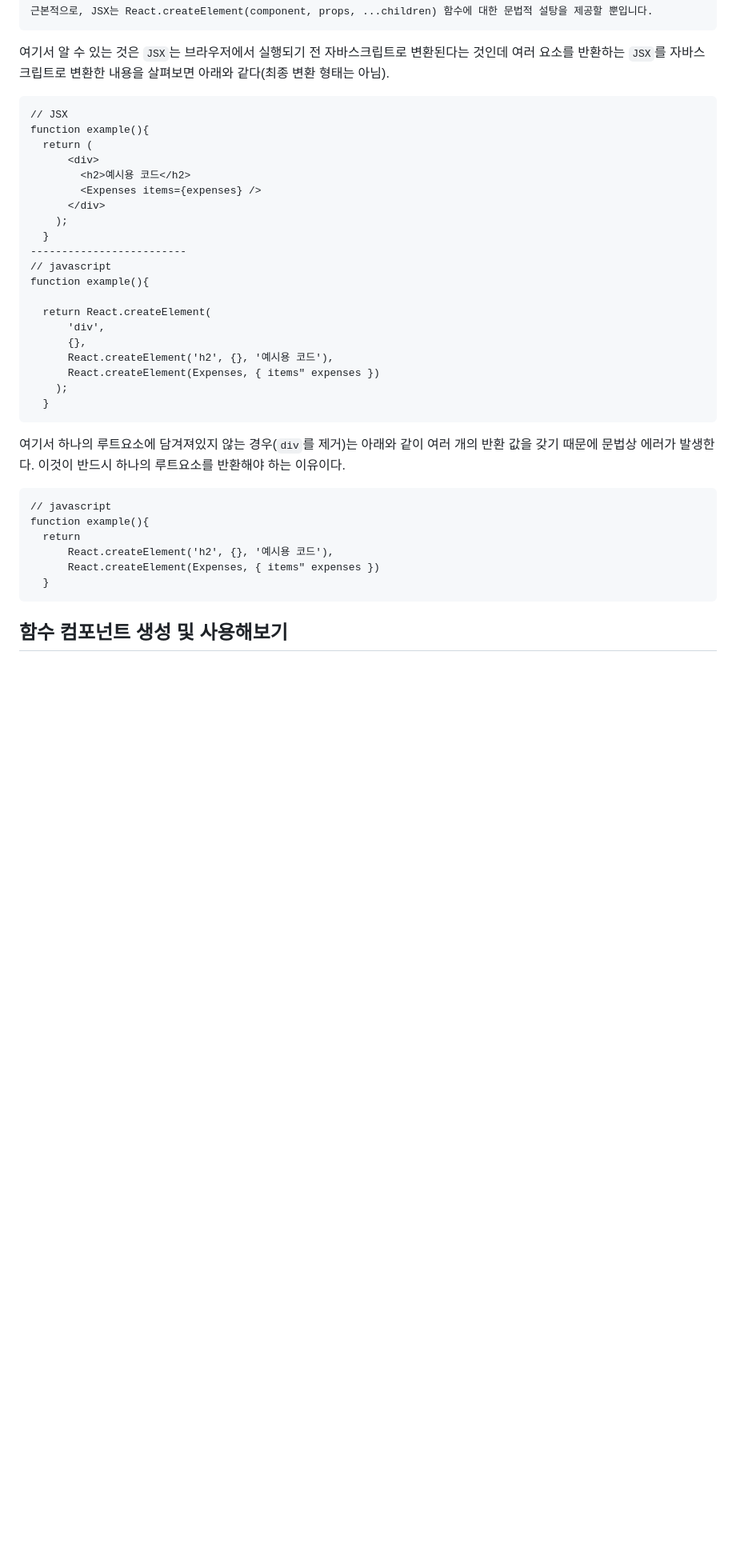
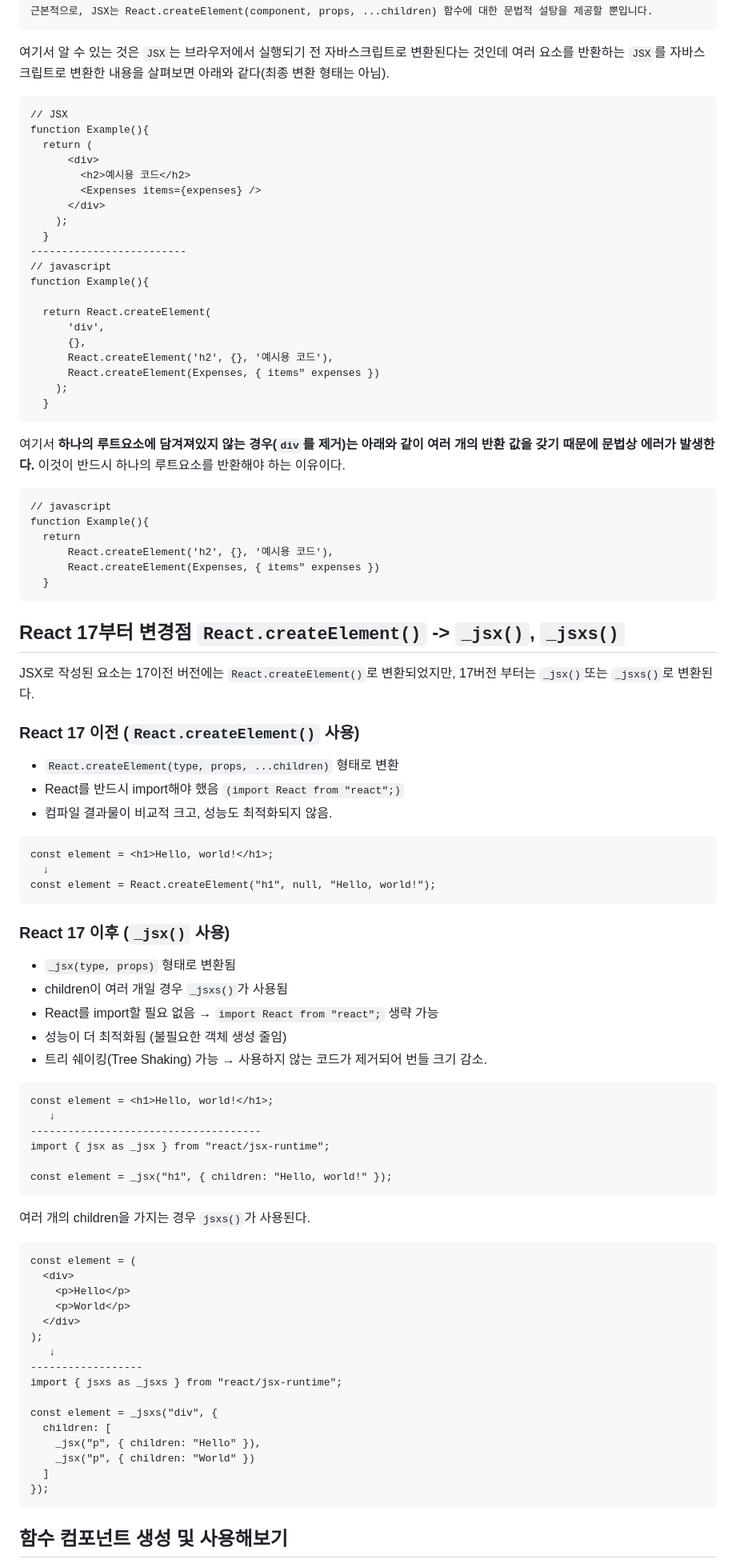
Before and after one commit to Iam-Sunghyun/TIL, a Markdown page: React/리액트 개요.md, the part around the change printed below. Shown: that part at 80% size. GitHub-like rendering; blank space fills up the shorter version.

````diff
--- a/React/리액트 개요.md
+++ b/React/리액트 개요.md
@@ -211,7 +200,7 @@ function ExpenseItem() {
 
 ```
 // JSX
-function example(){
+function Example(){
   return (
       <div>
         <h2>예시용 코드</h2>
@@ -221,7 +210,7 @@ function example(){
   }
 -------------------------
 // javascript
-function example(){
+function Example(){
 
   return React.createElement(
       'div',
@@ -232,15 +221,69 @@ function example(){
   }
 ```
 
-여기서 하나의 루트요소에 담겨져있지 않는 경우(`div`를 제거)는 아래와 같이 여러 개의 반환 값을 갖기 때문에 문법상 에러가 발생한다. 이것이 반드시 하나의 루트요소를 반환해야 하는 이유이다.
+여기서 **하나의 루트요소에 담겨져있지 않는 경우(`div`를 제거)는 아래와 같이 여러 개의 반환 값을 갖기 때문에 문법상 에러가 발생한다.** 이것이 반드시 하나의 루트요소를 반환해야 하는 이유이다.
 
 ```
 // javascript
-function example(){
+function Example(){
   return
       React.createElement('h2', {}, '예시용 코드'),
       React.createElement(Expenses, { items" expenses })
   }
+```
+
+## React 17부터 변경점 `React.createElement()` -> `_jsx()`, `_jsxs()`
+
+JSX로 작성된 요소는 17이전 버전에는 `React.createElement()`로 변환되었지만, 17버전 부터는 `_jsx()`또는 `_jsxs()`로 변환된다.
+
+### React 17 이전 (`React.createElement()` 사용)
+
+- `React.createElement(type, props, ...children)` 형태로 변환
+- React를 반드시 import해야 했음 `(import React from "react";)`
+- 컴파일 결과물이 비교적 크고, 성능도 최적화되지 않음.
+
+```
+const element = <h1>Hello, world!</h1>;
+  ↓
+const element = React.createElement("h1", null, "Hello, world!");
+```
+
+### React 17 이후 (`_jsx()` 사용)
+
+- `_jsx(type, props)` 형태로 변환됨
+- children이 여러 개일 경우 `_jsxs()`가 사용됨
+- React를 import할 필요 없음 → `import React from "react";` 생략 가능
+- 성능이 더 최적화됨 (불필요한 객체 생성 줄임)
+- 트리 쉐이킹(Tree Shaking) 가능 → 사용하지 않는 코드가 제거되어 번들 크기 감소.
+
+```
+const element = <h1>Hello, world!</h1>;
+   ↓
+-------------------------------------
+import { jsx as _jsx } from "react/jsx-runtime";
+
+const element = _jsx("h1", { children: "Hello, world!" });
+```
+
+여러 개의 children을 가지는 경우 `jsxs()`가 사용된다.
+
+```
+const element = (
+  <div>
+    <p>Hello</p>
+    <p>World</p>
+  </div>
+);
+   ↓
+------------------
+import { jsxs as _jsxs } from "react/jsx-runtime";
+
+const element = _jsxs("div", {
+  children: [
+    _jsx("p", { children: "Hello" }),
+    _jsx("p", { children: "World" })
+  ]
+});
 ```
 
 ## 함수 컴포넌트 생성 및 사용해보기
````
Also changed, not shown: other parts of React/리액트 개요.md (+65 -88 lines).
